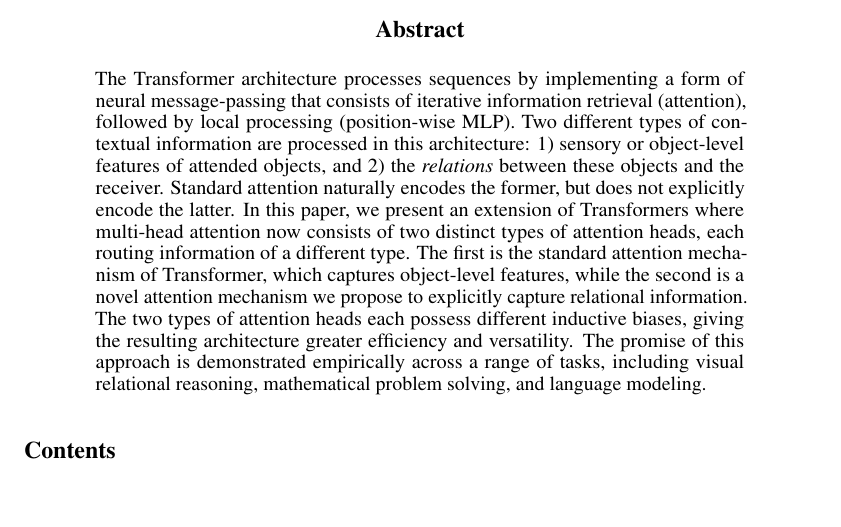
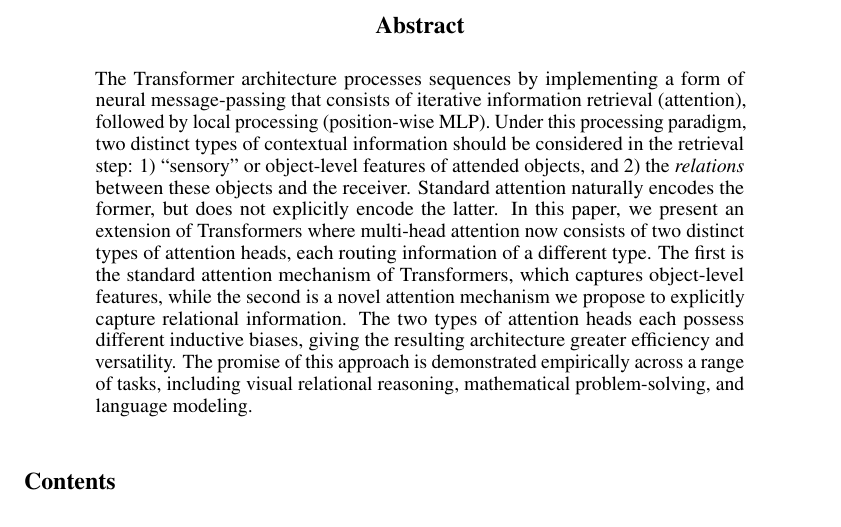
Before and after one commit to Awni00/abstract_transformer, a LaTeX paper (neurips/main.tex, which reads neurips/abstract.tex): part of page 1 of 11, cut so that both start at the same text, the shorter picture padded with empty space. Compiled offline with pdfLaTeX.

Commit message:
made some small edits

```diff
--- a/neurips/abstract.tex
+++ b/neurips/abstract.tex
@@ -1,5 +1,5 @@
 \begin{abstract}
-  The Transformer architecture processes sequences by implementing a form of neural message-passing that consists of iterative information retrieval (attention), followed by local processing (position-wise MLP).  Two different types of contextual information are processed in this architecture: 1) sensory or object-level features of attended objects, and 2) the \textit{relations} between these objects and the receiver. Standard attention naturally encodes the former, but does not explicitly encode the latter.
-  In this paper, we present an extension of Transformers where multi-head attention now consists of two distinct types of attention heads, each routing information of a different type. The first is the standard attention mechanism of Transformer, which captures object-level features, while the second is a novel attention mechanism we propose to explicitly capture relational information.
-  The two types of attention heads each possess different inductive biases, giving the resulting architecture greater efficiency and versatility. The promise of this approach is demonstrated empirically across a range of tasks, including visual relational reasoning, mathematical problem solving, and language modeling.
+  The Transformer architecture processes sequences by implementing a form of neural message-passing that consists of iterative information retrieval (attention), followed by local processing (position-wise MLP). Under this processing paradigm, two distinct types of contextual information should be considered in the retrieval step: 1) ``sensory'' or object-level features of attended objects, and 2) the \textit{relations} between these objects and the receiver. Standard attention naturally encodes the former, but does not explicitly encode the latter.
+  In this paper, we present an extension of Transformers where multi-head attention now consists of two distinct types of attention heads, each routing information of a different type. The first is the standard attention mechanism of Transformers, which captures object-level features, while the second is a novel attention mechanism we propose to explicitly capture relational information.
+  The two types of attention heads each possess different inductive biases, giving the resulting architecture greater efficiency and versatility. The promise of this approach is demonstrated empirically across a range of tasks, including visual relational reasoning, mathematical problem-solving, and language modeling.
 \end{abstract}
```
